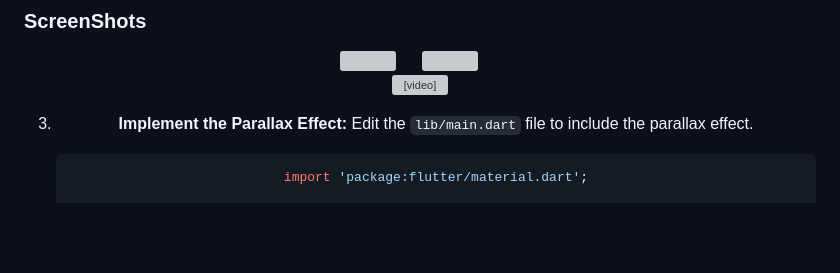
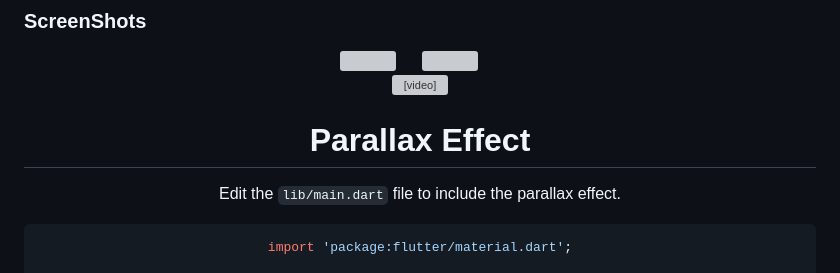
Before and after one commit to Meshva30/media_player_example, a Markdown page: README.md, the part around the change. GitHub-like rendering; blank space fills up the shorter version; grey boxes are pictures that could not be loaded.

````diff
--- a/README.md
+++ b/README.md
@@ -21,7 +21,7 @@
 
 
 
-3. **Implement the Parallax Effect:**
+# Parallax Effect
    Edit the `lib/main.dart` file to include the parallax effect.
 
    ```dart
````
